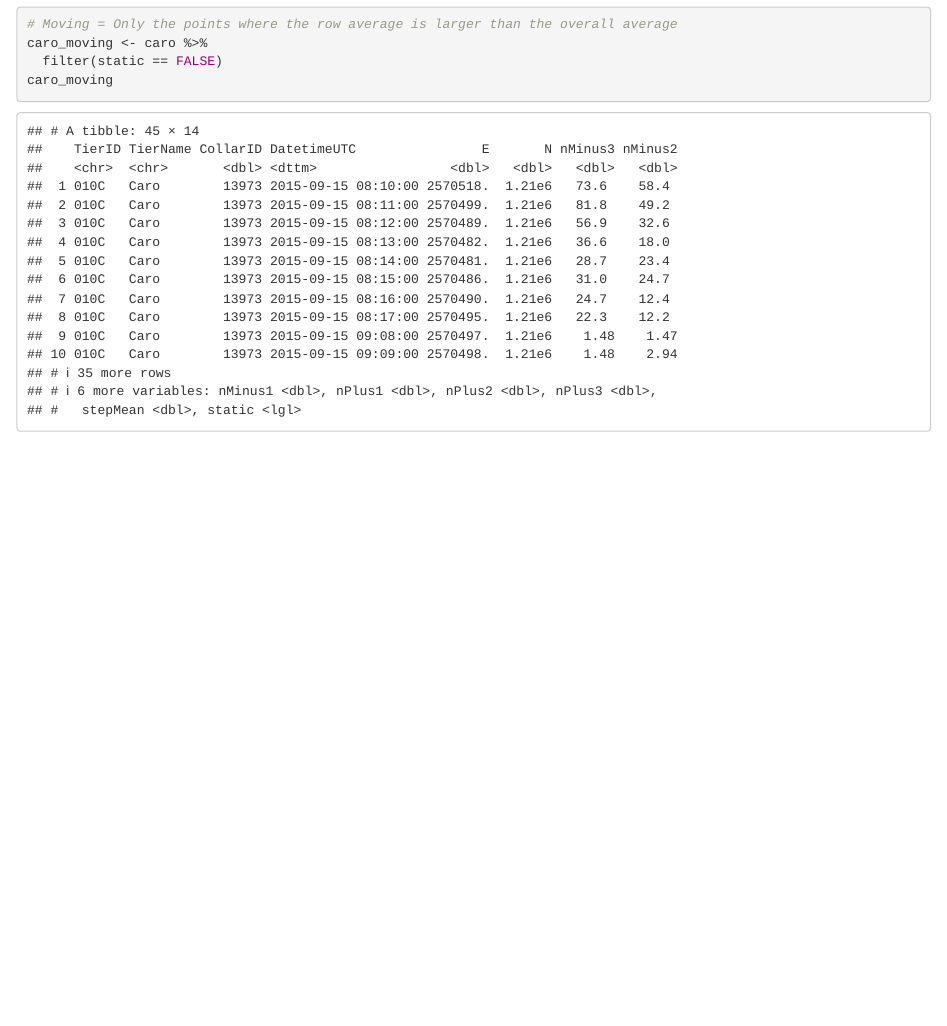
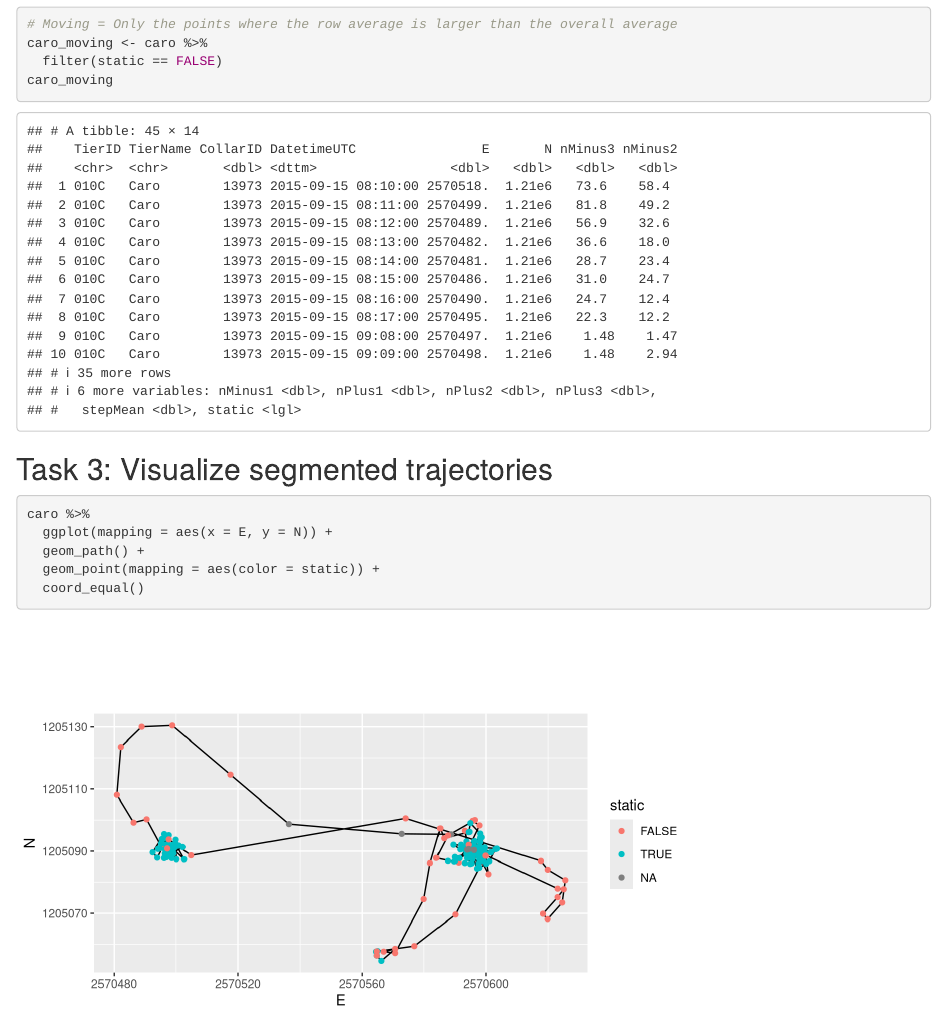
Before and after one commit to benisburgers/cma-week3, an R Markdown document (week3-rexercise.Rmd): the page in a window 1100 px wide, from 6120 px down. Rendered offline with R 4.5, knitr and Pandoc, with nearby package versions.

Commit message:
Complete Exercise 3

````diff
--- a/week3-rexercise.Rmd
+++ b/week3-rexercise.Rmd
@@ -103,3 +103,12 @@ caro_moving <- caro %>%
   filter(static == FALSE)
 caro_moving
 ```
+## Task 3: Visualize segmented trajectories
+
+```{r}
+caro %>%
+  ggplot(mapping = aes(x = E, y = N)) +
+  geom_path() +
+  geom_point(mapping = aes(color = static)) +
+  coord_equal()
+```
````
Also changed, not shown: week3-rexercise.nb.html.
